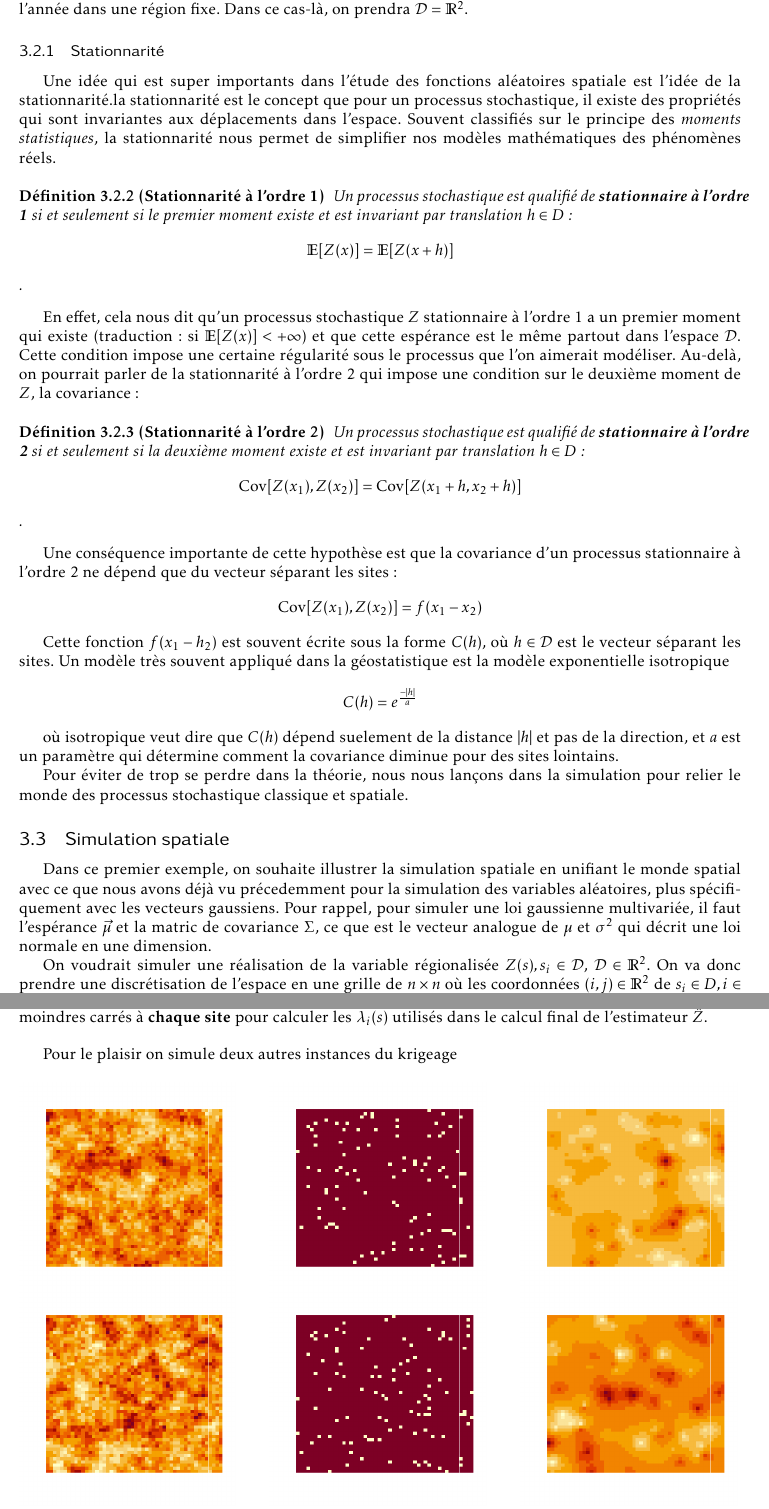
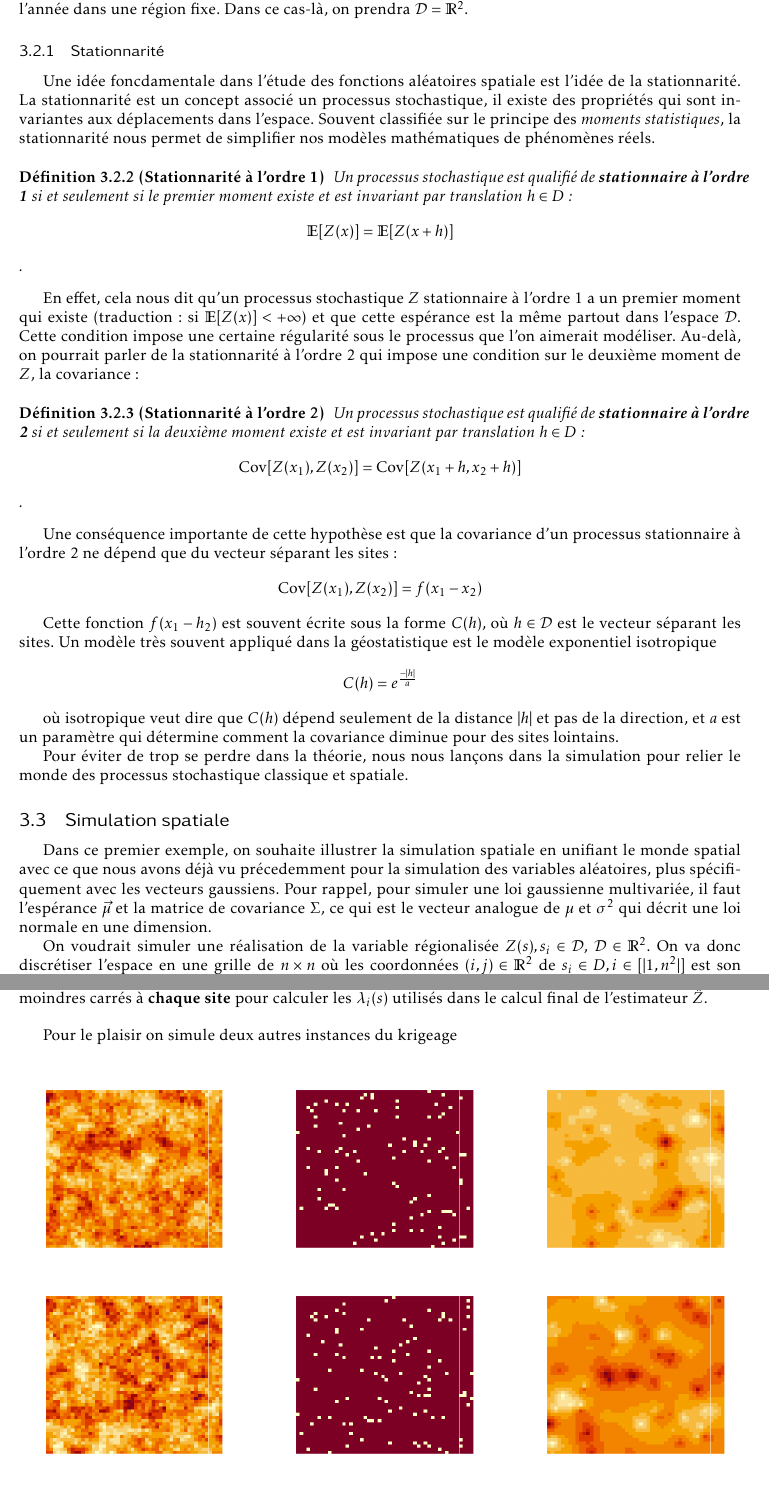
Before and after one commit to ejovo13/sousmarin, a LaTeX document (tex/article_template.tex): two parts of pages 15 and 20 of 24, joined at a grey line, cut so that both start at the same text. Compiled offline with pdfLaTeX.

Commit message:
Update article_template.tex

```diff
--- a/tex/article_template.tex
+++ b/tex/article_template.tex
@@ -662,8 +662,8 @@ $s \in \mathcal{D} = \mathbb{R}$ une profondeur $Z(s) \in \mathbb{R}$. Un autre
 
 \subsubsection{Stationnarité}
 
-Une idée qui est super importants dans l'étude des fonctions aléatoires spatiale est l'idée de la stationnarité.la stationnarité est le concept que pour un processus stochastique,
-il existe des propriétés qui sont invariantes aux déplacements dans l'espace. Souvent classifiés sur le principe des \textit{moments statistiques}, la stationnarité nous permet de simplifier nos modèles mathématiques des
+Une idée foncdamentale dans l'étude des fonctions aléatoires spatiale est l'idée de la stationnarité. La stationnarité est un concept associé un processus stochastique,
+il existe des propriétés qui sont invariantes aux déplacements dans l'espace. Souvent classifiée sur le principe des \textit{moments statistiques}, la stationnarité nous permet de simplifier nos modèles mathématiques de
 phénomènes réels.
 
 \begin{definition}[Stationnarité à l'ordre 1]
@@ -672,7 +672,7 @@ phénomènes réels.
 \end{definition}
 
 En effet, cela nous dit qu'un processus stochastique $Z$ stationnaire à l'ordre 1 a un premier moment qui existe (traduction: si $\mathbb{E}[Z(x)] < +\infty$) et que cette espérance
-est le même partout dans l'espace $\mathcal{D}$. Cette condition impose une certaine régularité sous le processus que l'on aimerait modéliser. Au-delà, on pourrait parler de la stationnarité
+est la même partout dans l'espace $\mathcal{D}$. Cette condition impose une certaine régularité sous le processus que l'on aimerait modéliser. Au-delà, on pourrait parler de la stationnarité
 à l'ordre 2 qui impose une condition sur le deuxième moment de $Z$, la covariance :
 
 \begin{definition}[Stationnarité à l'ordre 2]
@@ -683,21 +683,21 @@ est le même partout dans l'espace $\mathcal{D}$. Cette condition impose une cer
 Une conséquence importante de cette hypothèse est que la covariance d'un processus stationnaire à l'ordre 2 ne dépend que du vecteur séparant les sites :
     $$ \mathrm{Cov}[Z(x_1), Z(x_2)] = f(x_1 - x_2) $$
 
-Cette fonction $f(x_1 - h_2)$ est souvent écrite sous la forme $C(h)$, où $h \in \mathcal{D}$ est le vecteur séparant les sites. Un modèle très souvent appliqué dans la géostatistique est la modèle exponentielle isotropique
+Cette fonction $f(x_1 - h_2)$ est souvent écrite sous la forme $C(h)$, où $h \in \mathcal{D}$ est le vecteur séparant les sites. Un modèle très souvent appliqué dans la géostatistique est le modèle exponentiel isotropique
 $$ C(h) = e^{\frac{-|h|}{a}} $$
 
-où isotropique veut dire que $C(h)$ dépend suelement de la distance $|h|$ et pas de la direction, et $a$ est un paramètre qui détermine comment la covariance diminue pour des sites lointains.
+où isotropique veut dire que $C(h)$ dépend seulement de la distance $|h|$ et pas de la direction, et $a$ est un paramètre qui détermine comment la covariance diminue pour des sites lointains.
 
 Pour éviter de trop se perdre dans la théorie, nous nous lan\c cons dans la simulation pour relier le monde des processus stochastique classique et spatiale.
 
 \subsection{Simulation spatiale}
 
 Dans ce premier exemple, on souhaite illustrer la simulation spatiale en unifiant le monde spatial avec ce que nous avons déjà vu précedemment pour la simulation des variables aléatoires,
-plus spécifiquement avec les vecteurs gaussiens. Pour rappel, pour simuler une loi gaussienne multivariée, il faut l'espérance $\vec\mu$ et la matric de covariance $\Sigma$,
-ce que est le vecteur analogue de $\mu$ et $\sigma^2$ qui décrit une loi normale en une dimension.
+plus spécifiquement avec les vecteurs gaussiens. Pour rappel, pour simuler une loi gaussienne multivariée, il faut l'espérance $\vec\mu$ et la matrice de covariance $\Sigma$,
+ce qui est le vecteur analogue de $\mu$ et $\sigma^2$ qui décrit une loi normale en une dimension.
 
 On voudrait simuler une réalisation de la variable régionalisée $Z(s), s_i \in \mathcal{D}$, $\mathcal{D} \in \mathbb{R}^2$.
-On va donc prendre une discrétisation de l'espace en une grille de $n \times n$ où les coordonnées
+On va donc discrétiser l'espace en une grille de $n \times n$ où les coordonnées
 $(i, j) \in \mathbb{R}^2$ de $s_i \in D, i \in [|1, n^2|]$ est son indice dans une matrice carrée de $n$ lignes et $n$
 colonnes remplie par les valeurs $i \in [|1, n^2|]$ par \textbf{ligne dominante}. Pour $n = 3$, il s'agit de la matrice suivante :
 $$
```
Also changed, not shown: tex/article_template.tex (36 more changed lines).
